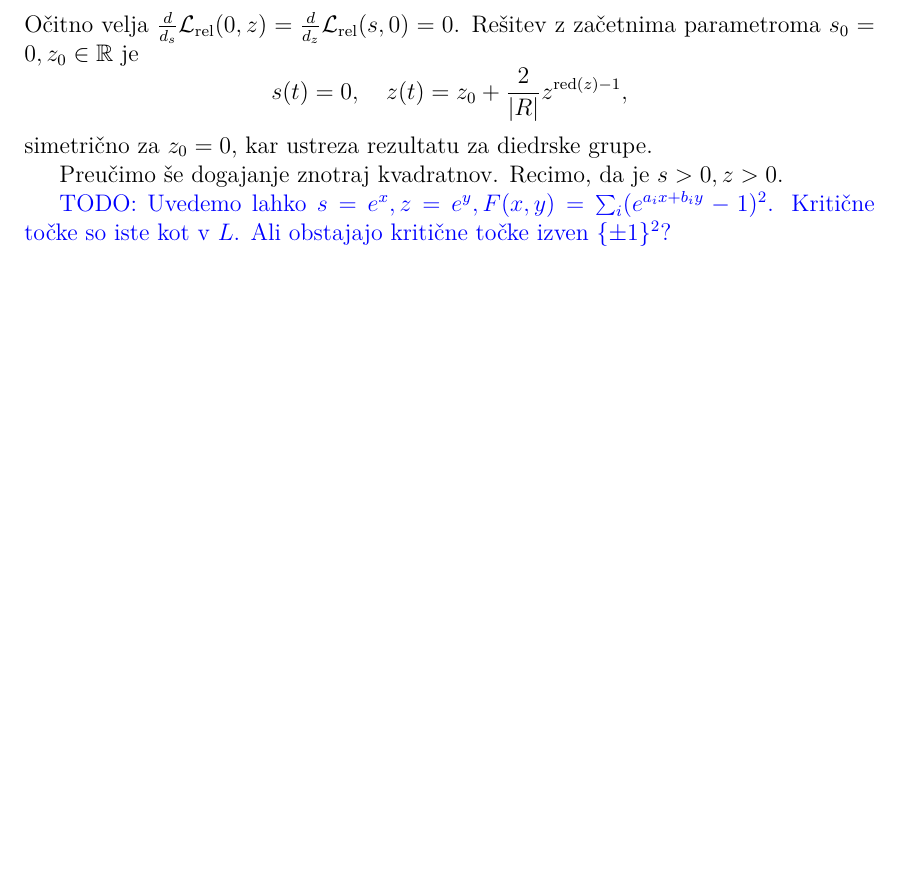
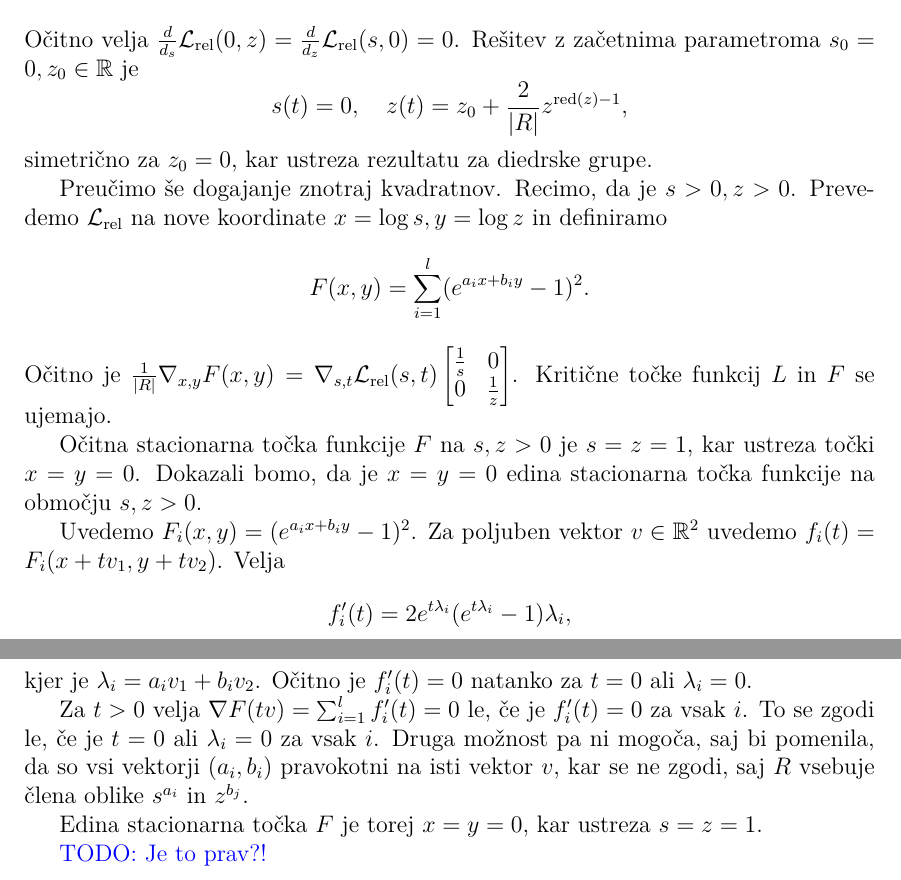
Before and after one commit to urhprimozic/gofi, a LaTeX thesis (thesis/primozic-27222028-2025.tex): part of page 27 of 69 before the commit and two parts of pages 27 and 28 of 71 after it, the two joined at a grey line, cut so that both start at the same text, the shorter picture padded with empty space. Compiled offline with pdfLaTeX.

Commit message:
splošna dinamika - dokaz za realne z dvema generatorjema

```diff
--- a/thesis/primozic-27222028-2025.tex
+++ b/thesis/primozic-27222028-2025.tex
@@ -1454,9 +1459,39 @@ $(\operatorname{tr}(R(t), \operatorname{tr(S(t)})$.
     simetrično za $z_0 = 0$, kar ustreza rezultatu za diedrske grupe.
 
     Preučimo še dogajanje znotraj kvadratnov. Recimo, da je
-    $s>0, z>0$.
-
-    \TODO{Uvedemo lahko $s=e^x, z=e^y, F(x,y)=\sum_i (e^{a_ix +
-      b_iy} -1)^2$. Kritične točke so iste kot v $L$.
-      Ali obstajajo kritične točke izven $\{\pm 1\}^2$?
+    $s>0, z>0$. Prevedemo $\Loss{rel}$ na nove koordinate $x = \log s,
+    y = \log z$ in definiramo
+    $$
+    F(x,y) =  \sum_{i=1}^l (e^{a_ix + b_iy} -1)^2.
+    $$
+    Očitno je $\frac{1}{|R|}\nabla_{x,y} F(x,y) = \nabla_{s,t}
+    \Loss{rel}(s,t)
+    \begin{bmatrix}
+      \frac{1}{s} & 0 \\
+      0 & \frac{1}{z}
+    \end{bmatrix}$. Kritične točke funkcij $L$ in $F$ se ujemajo.
+
+    Očitna stacionarna točka funkcije $F$ na $s, z > 0$ je $s=z=1$, kar ustreza
+    točki $x=y=0$. Dokazali bomo, da je $x=y=0$ edina stacionarna
+    točka funkcije na območju $s, z >0$.
+
+    Uvedemo $F_i(x,y) = (e^{a_ix + b_iy} -1)^2$. Za poljuben vektor
+    $v \in \R^2$ uvedemo
+    $f_i(t) = F_i(x + t v_1, y + t v_2)$. Velja
+    $$
+    f_i'(t) = 2e^{t \lambda_i} (e^{t \lambda_i} -1) \lambda_i,
+    $$
+    kjer je $\lambda_i = a_iv_1 + b_iv_2$. Očitno je $f_i'(t) = 0$
+    natanko za $t=0$ ali $\lambda_i=0$.
+
+    Za $t>0$ velja $\nabla F(tv) = \sum_{i=1}^l f_i'(t) = 0$ le, če
+    je $f_i'(t) = 0$ za vsak $i$. To se zgodi le, če je $t=0$ ali
+    $\lambda_i = 0$ za vsak $i$. Druga možnost pa ni mogoča, saj bi
+    pomenila, da so vsi vektorji $(a_i, b_i)$ pravokotni na isti
+    vektor $v$, kar se ne zgodi, saj $R$ vsebuje člena
+    oblike $s^{a_i}$ in $z^{b_j}$.
+
+    Edina stacionarna točka $F$ je torej $x=y=0$, kar ustreza $s=z=1$.
+
+    \TODO{Je to prav?!
     }
```
Also changed, not shown: thesis/primozic-27222028-2025.tex (27 more changed lines).
